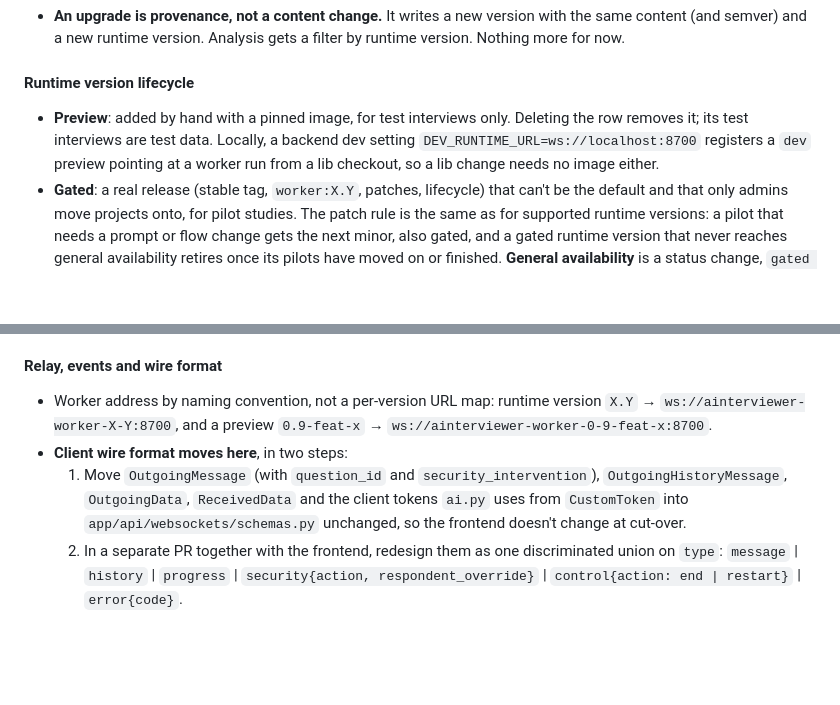
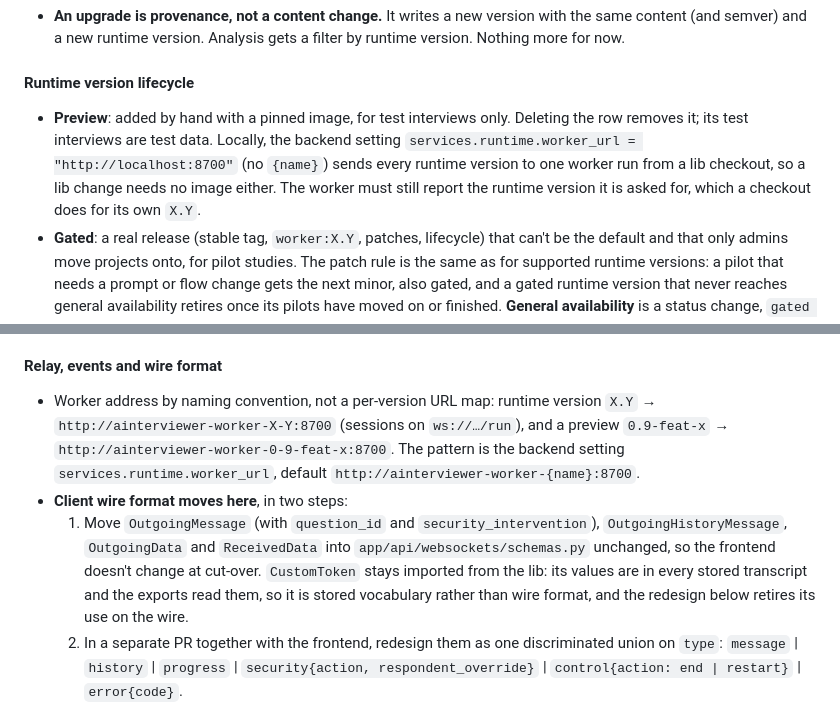
Before and after one commit to ainterviewer/lib, a Markdown page: versioned_interview_runtime_plan.md, 2 parts joined by grey strips. GitHub-like rendering; blank space fills up the shorter version.

Commit message:
docs: worker address setting and stored tokens in plan

```diff
--- a/versioned_interview_runtime_plan.md
+++ b/versioned_interview_runtime_plan.md
@@ -473,10 +473,11 @@ shape.
 #### Runtime version lifecycle
 
 - **Preview**: added by hand with a pinned image, for test interviews only.
-  Deleting the row removes it; its test interviews are test data. Locally, a
-  backend dev setting `DEV_RUNTIME_URL=ws://localhost:8700` registers a `dev`
-  preview pointing at a worker run from a lib checkout, so a lib change needs
-  no image either.
+  Deleting the row removes it; its test interviews are test data. Locally, the
+  backend setting `services.runtime.worker_url = "http://localhost:8700"` (no
+  `{name}`) sends every runtime version to one worker run from a lib checkout,
+  so a lib change needs no image either. The worker must still report the
+  runtime version it is asked for, which a checkout does for its own `X.Y`.
 - **Gated**: a real release (stable tag, `worker:X.Y`, patches, lifecycle) that
   can't be the default and that only admins move projects onto, for pilot
   studies. The patch rule is the same as for supported runtime versions: a
@@ -507,13 +508,18 @@ shape.
 #### Relay, events and wire format
 
 - Worker address by naming convention, not a per-version URL map: runtime
-  version `X.Y` → `ws://ainterviewer-worker-X-Y:8700`, and a preview
-  `0.9-feat-x` → `ws://ainterviewer-worker-0-9-feat-x:8700`.
+  version `X.Y` → `http://ainterviewer-worker-X-Y:8700` (sessions on `ws://…/run`),
+  and a preview `0.9-feat-x` → `http://ainterviewer-worker-0-9-feat-x:8700`.
+  The pattern is the backend setting `services.runtime.worker_url`, default
+  `http://ainterviewer-worker-{name}:8700`.
 - **Client wire format moves here**, in two steps:
   1. Move `OutgoingMessage` (with `question_id` and `security_intervention`),
-     `OutgoingHistoryMessage`, `OutgoingData`, `ReceivedData` and the client
-     tokens `ai.py` uses from `CustomToken` into `app/api/websockets/schemas.py`
-     unchanged, so the frontend doesn't change at cut-over.
+     `OutgoingHistoryMessage`, `OutgoingData` and `ReceivedData` into
+     `app/api/websockets/schemas.py` unchanged, so the frontend doesn't change
+     at cut-over. `CustomToken` stays imported from the lib: its values are in
+     every stored transcript and the exports read them, so it is stored
+     vocabulary rather than wire format, and the redesign below retires its
+     use on the wire.
   2. In a separate PR together with the frontend, redesign them as one
      discriminated union on `type`: `message` | `history` | `progress` |
      `security{action, respondent_override}` | `control{action: end | restart}`
```
